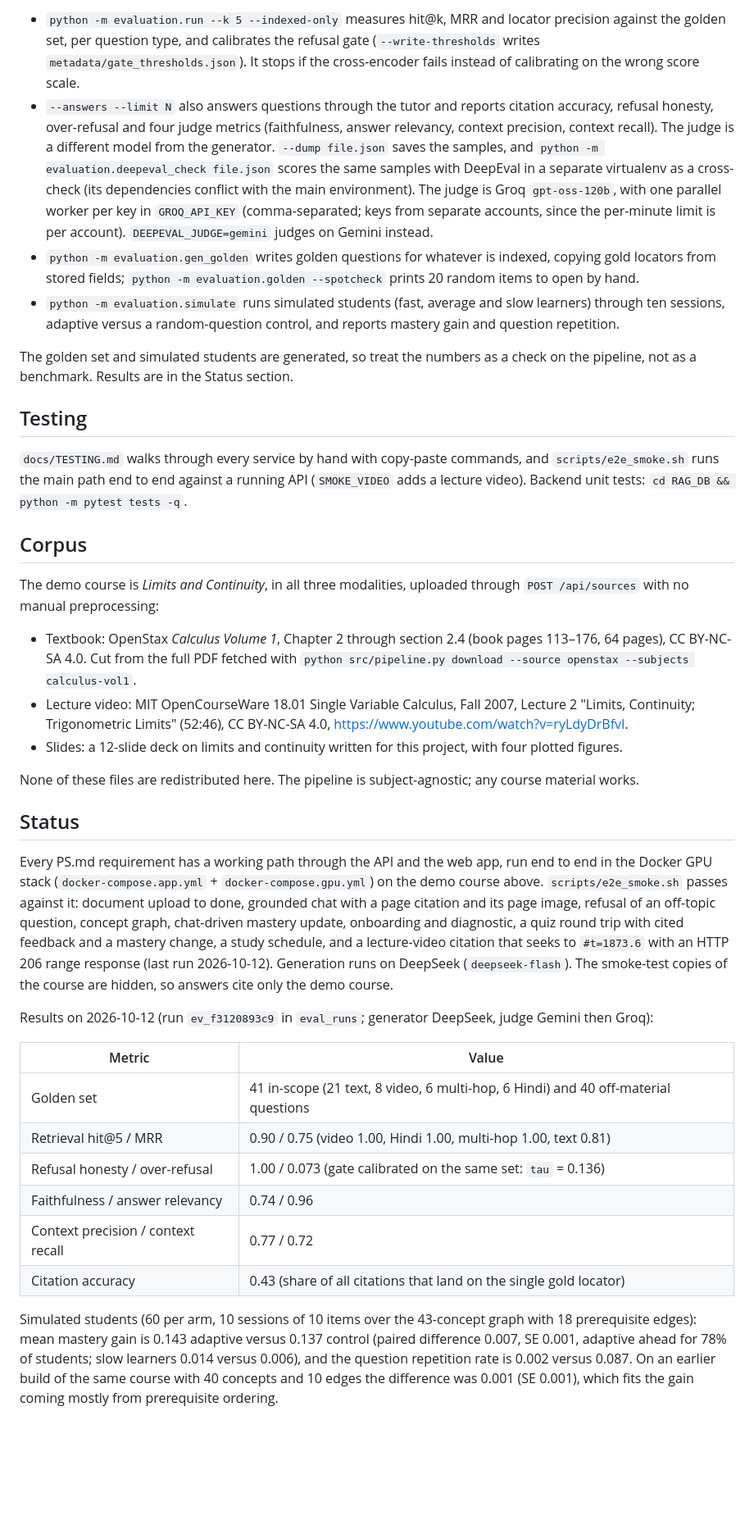
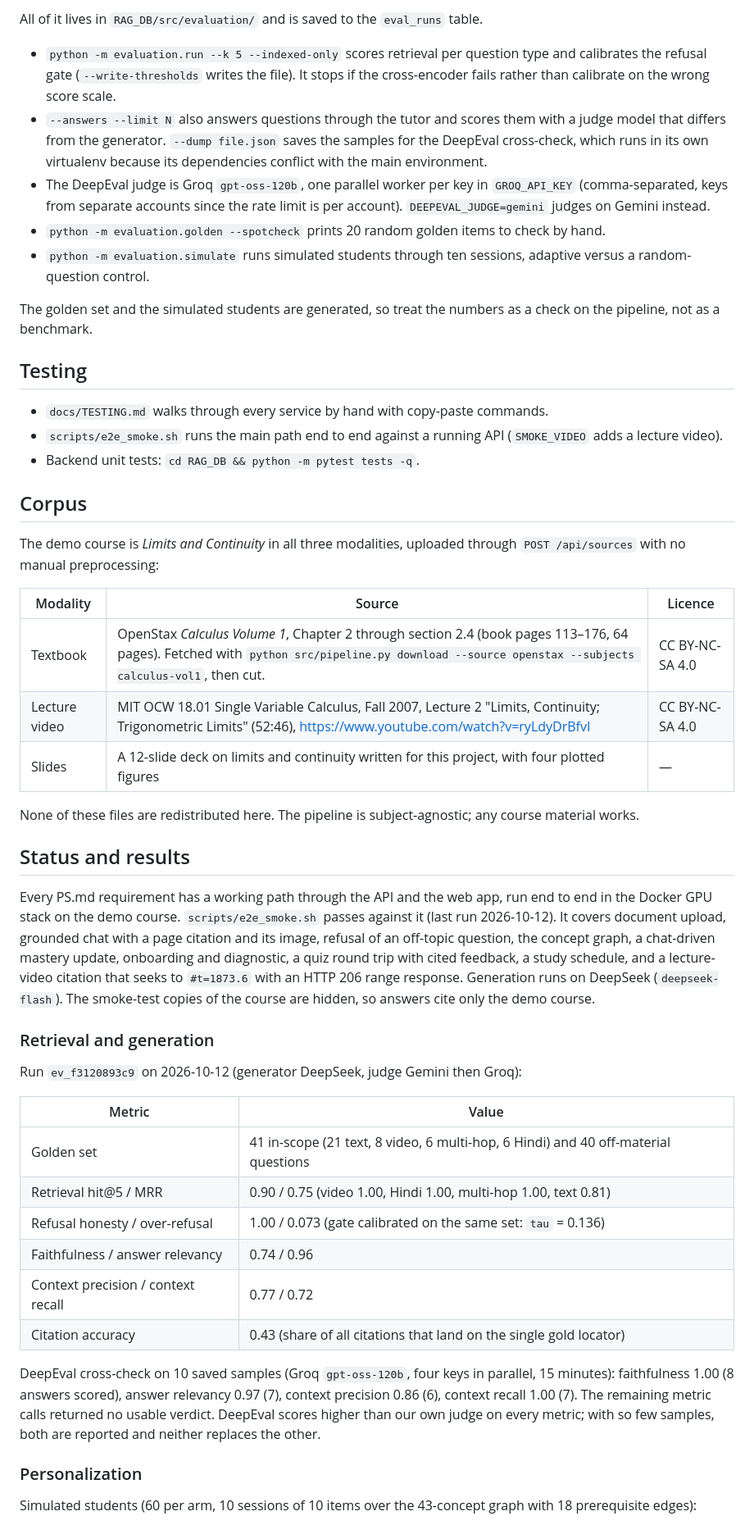
Before and after one commit to Aryan1092raj/Loopers, a Markdown page: README.md, the part around one of its changes. Shown at 82% size. GitHub-like rendering; blank space fills up the shorter version.

Commit message:
docs: update README to enhance clarity on system functionality and structure

```diff
--- a/README.md
+++ b/README.md
@@ -189,54 +315,53 @@ All of it lives in `RAG_DB/src/evaluation/` and is saved to the `eval_runs` tabl
 
-- `python -m evaluation.run --k 5 --indexed-only` measures hit@k, MRR and locator precision against the golden
-  set, per question type, and calibrates the refusal gate (`--write-thresholds` writes
-  `metadata/gate_thresholds.json`). It stops if the cross-encoder fails instead of calibrating on the wrong
-  score scale.
-- `--answers --limit N` also answers questions through the tutor and reports citation accuracy, refusal
-  honesty, over-refusal and four judge metrics (faithfulness, answer relevancy, context precision, context
-  recall). The judge is a different model from the generator. `--dump file.json` saves the samples, and
-  `python -m evaluation.deepeval_check file.json` scores the same samples with DeepEval in a separate
-  virtualenv as a cross-check (its dependencies conflict with the main environment). The judge is Groq
-  `gpt-oss-120b`, with one parallel worker per key in `GROQ_API_KEY` (comma-separated; keys from separate
-  accounts, since the per-minute limit is per account). `DEEPEVAL_JUDGE=gemini` judges on Gemini instead.
-- `python -m evaluation.gen_golden` writes golden questions for whatever is indexed, copying gold locators
-  from stored fields; `python -m evaluation.golden --spotcheck` prints 20 random items to open by hand.
-- `python -m evaluation.simulate` runs simulated students (fast, average and slow learners) through ten
-  sessions, adaptive versus a random-question control, and reports mastery gain and question repetition.
+All of it lives in `RAG_DB/src/evaluation/` and is saved to the `eval_runs` table.
 
-The golden set and simulated students are generated, so treat the numbers as a check on the pipeline, not as
-a benchmark. Results are in the Status section.
+- `python -m evaluation.run --k 5 --indexed-only` scores retrieval per question type and calibrates the refusal
+  gate (`--write-thresholds` writes the file). It stops if the cross-encoder fails rather than calibrate on the
+  wrong score scale.
+- `--answers --limit N` also answers questions through the tutor and scores them with a judge model that differs
+  from the generator. `--dump file.json` saves the samples for the DeepEval cross-check, which runs in its own
+  virtualenv because its dependencies conflict with the main environment.
+- The DeepEval judge is Groq `gpt-oss-120b`, one parallel worker per key in `GROQ_API_KEY` (comma-separated, keys
+  from separate accounts since the rate limit is per account). `DEEPEVAL_JUDGE=gemini` judges on Gemini instead.
+- `python -m evaluation.golden --spotcheck` prints 20 random golden items to check by hand.
+- `python -m evaluation.simulate` runs simulated students through ten sessions, adaptive versus a
+  random-question control.
+
+The golden set and the simulated students are generated, so treat the numbers as a check on the pipeline, not
+as a benchmark.
 
 ## Testing
 
-`docs/TESTING.md` walks through every service by hand with copy-paste commands, and
-`scripts/e2e_smoke.sh` runs the main path end to end against a running API (`SMOKE_VIDEO` adds a lecture
-video). Backend unit tests: `cd RAG_DB && python -m pytest tests -q`.
+- `docs/TESTING.md` walks through every service by hand with copy-paste commands.
+- `scripts/e2e_smoke.sh` runs the main path end to end against a running API (`SMOKE_VIDEO` adds a lecture
+  video).
+- Backend unit tests: `cd RAG_DB && python -m pytest tests -q`.
 
 ## Corpus
 
-The demo course is *Limits and Continuity*, in all three modalities, uploaded through `POST /api/sources`
-with no manual preprocessing:
+The demo course is *Limits and Continuity* in all three modalities, uploaded through `POST /api/sources` with no
+manual preprocessing:
 
-- Textbook: OpenStax *Calculus Volume 1*, Chapter 2 through section 2.4 (book pages 113–176, 64 pages),
-  CC BY-NC-SA 4.0. Cut from the full PDF fetched with `python src/pipeline.py download --source openstax
-  --subjects calculus-vol1`.
-- Lecture video: MIT OpenCourseWare 18.01 Single Variable Calculus, Fall 2007, Lecture 2 "Limits,
-  Continuity; Trigonometric Limits" (52:46), CC BY-NC-SA 4.0, https://www.youtube.com/watch?v=ryLdyDrBfvI.
-- Slides: a 12-slide deck on limits and continuity written for this project, with four plotted figures.
+| Modality | Source | Licence |
+|---|---|---|
+| Textbook | OpenStax *Calculus Volume 1*, Chapter 2 through section 2.4 (book pages 113–176, 64 pages). Fetched with `python src/pipeline.py download --source openstax --subjects calculus-vol1`, then cut. | CC BY-NC-SA 4.0 |
+| Lecture video | MIT OCW 18.01 Single Variable Calculus, Fall 2007, Lecture 2 "Limits, Continuity; Trigonometric Limits" (52:46), https://www.youtube.com/watch?v=ryLdyDrBfvI | CC BY-NC-SA 4.0 |
+| Slides | A 12-slide deck on limits and continuity written for this project, with four plotted figures | — |
 
 None of these files are redistributed here. The pipeline is subject-agnostic; any course material works.
 
-## Status
+## Status and results
 
-Every PS.md requirement has a working path through the API and the web app, run end to end in the Docker GPU stack
-(`docker-compose.app.yml` + `docker-compose.gpu.yml`) on the demo course above. `scripts/e2e_smoke.sh` passes
-against it: document upload to done, grounded chat with a page citation and its page image, refusal of an
-off-topic question, concept graph, chat-driven mastery update, onboarding and diagnostic, a quiz round trip with
-cited feedback and a mastery change, a study schedule, and a lecture-video citation that seeks to
-`#t=1873.6` with an HTTP 206 range response (last run 2026-10-12). Generation runs on DeepSeek
-(`deepseek-flash`). The smoke-test copies of the course are hidden, so answers cite only the demo course.
+Every PS.md requirement has a working path through the API and the web app, run end to end in the Docker GPU
+stack on the demo course. `scripts/e2e_smoke.sh` passes against it (last run 2026-10-12). It covers document
+upload, grounded chat with a page citation and its image, refusal of an off-topic question, the concept graph, a
+chat-driven mastery update, onboarding and diagnostic, a quiz round trip with cited feedback, a study schedule,
+and a lecture-video citation that seeks to `#t=1873.6` with an HTTP 206 range response. Generation runs on
+DeepSeek (`deepseek-flash`). The smoke-test copies of the course are hidden, so answers cite only the demo course.
 
-Results on 2026-10-12 (run `ev_f3120893c9` in `eval_runs`; generator DeepSeek, judge Gemini then Groq):
+### Retrieval and generation
+
+Run `ev_f3120893c9` on 2026-10-12 (generator DeepSeek, judge Gemini then Groq):
 
 | Metric | Value |
 |---|---|
@@ -247,9 +372,12 @@ Results on 2026-10-12 (run `ev_f3120893c9` in `eval_runs`; generator DeepSeek, j
 | Context precision / context recall | 0.77 / 0.72 |
 | Citation accuracy | 0.43 (share of all citations that land on the single gold locator) |
 
+DeepEval cross-check on 10 saved samples (Groq `gpt-oss-120b`, four keys in parallel, 15 minutes): faithfulness
+1.00 (8 answers scored), answer relevancy 0.97 (7), context precision 0.86 (6), context recall 1.00 (7). The
+remaining metric calls returned no usable verdict. DeepEval scores higher than our own judge on every metric;
+with so few samples, both are reported and neither replaces the other.
+
+### Personalization
+
 Simulated students (60 per arm, 10 sessions of 10 items over the 43-concept graph with 18 prerequisite edges):
-mean mastery gain is 0.143 adaptive versus 0.137 control (paired difference 0.007, SE 0.001, adaptive ahead for
-78% of students; slow learners 0.014 versus 0.006), and the question repetition rate is 0.002 versus 0.087. On an
-earlier build of the same course with 40 concepts and 10 edges the difference was 0.001 (SE 0.001), which fits the
-gain coming mostly from prerequisite ordering.
 
```
Also changed, not shown: other parts of README.md (+301 -148 lines).
